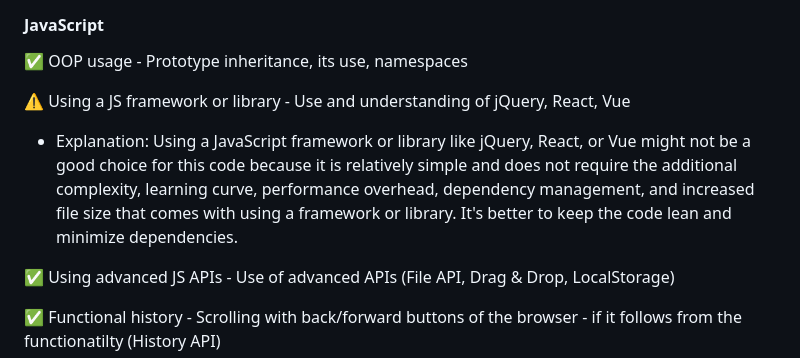
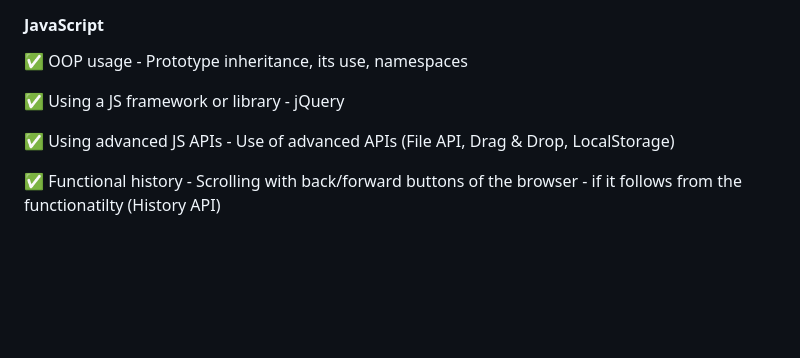
Before and after one commit to UnknownPug/DijaCZ, a Markdown page: README.md, the part around the change. Rendered like a GitHub page; blank space fills up the shorter version.

```diff
--- a/README.md
+++ b/README.md
@@ -61,8 +61,7 @@ Project web page can be found by [clicking here](https://unknownpug.github.io/Di
 #### JavaScript
 ✅ OOP usage - Prototype inheritance, its use, namespaces
 
-⚠️ Using a JS framework or library - Use and understanding of jQuery, React, Vue
-   - Explanation: Using a JavaScript framework or library like jQuery, React, or Vue might not be a good choice for this code because it is relatively simple and does not require the additional complexity, learning curve, performance overhead, dependency management, and increased file size that comes with using a framework or library. It's better to keep the code lean and minimize dependencies.
+✅ Using a JS framework or library - jQuery
 
 ✅ Using advanced JS APIs - Use of advanced APIs (File API, Drag & Drop, LocalStorage)
 
```
